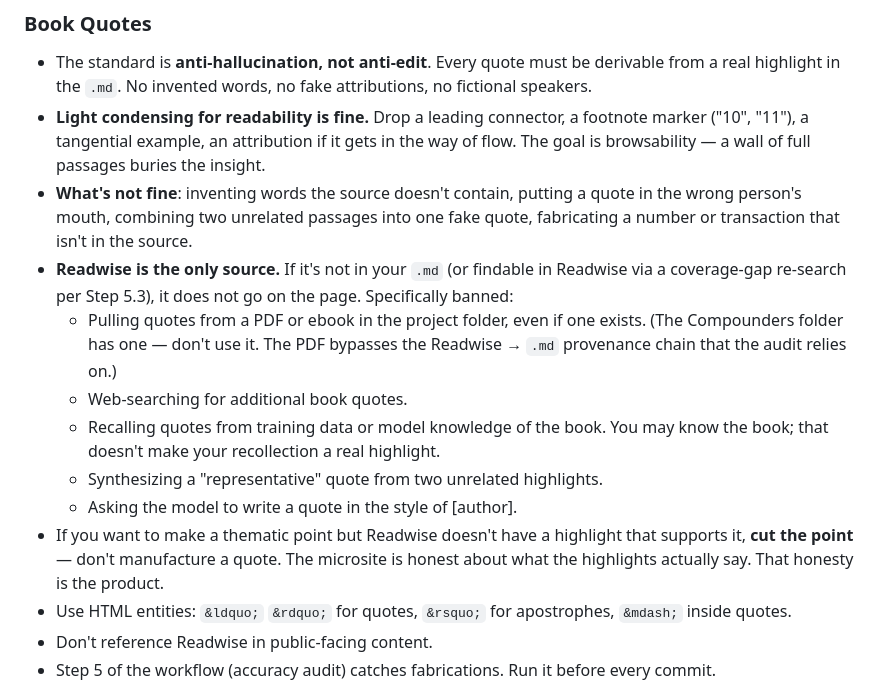
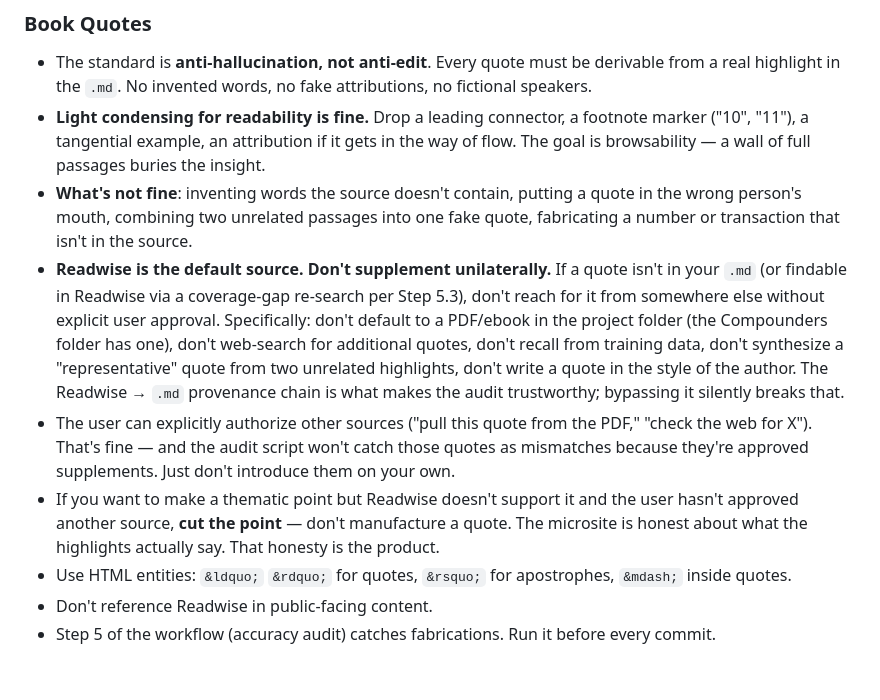
Before and after one commit to peterkang34/reading-lessons, a Markdown page: CLAUDE.md, the part around the change. GitHub-like rendering.

Commit message:
Right-size the Readwise-only rule: default, not absolute ban
Previous wording read as an absolute ban on non-Readwise sources, which is wrong. The correct framing is: Readwise is the default; the model doesn't supplement unilaterally; but the user can explicitly authorize alternative sources ("pull this from the PDF", "check the web for X") and those are fine.

Same right-sizing pattern as the no-trim rule earlier in this session — when introducing a constraint, the model has a tendency to over-rotate into maximalism. Default-with-explicit-override is usually the right shape.

Co-Authored-By: Claude Opus 4.7 (1M context) <noreply@anthropic.com>

```diff
--- a/CLAUDE.md
+++ b/CLAUDE.md
@@ -310,13 +310,9 @@ Add to every page, above the footer.
 - The standard is **anti-hallucination, not anti-edit**. Every quote must be derivable from a real highlight in the `.md`. No invented words, no fake attributions, no fictional speakers.
 - **Light condensing for readability is fine.** Drop a leading connector, a footnote marker ("10", "11"), a tangential example, an attribution if it gets in the way of flow. The goal is browsability — a wall of full passages buries the insight.
 - **What's not fine**: inventing words the source doesn't contain, putting a quote in the wrong person's mouth, combining two unrelated passages into one fake quote, fabricating a number or transaction that isn't in the source.
-- **Readwise is the only source.** If it's not in your `.md` (or findable in Readwise via a coverage-gap re-search per Step 5.3), it does not go on the page. Specifically banned:
-  - Pulling quotes from a PDF or ebook in the project folder, even if one exists. (The Compounders folder has one — don't use it. The PDF bypasses the Readwise → `.md` provenance chain that the audit relies on.)
-  - Web-searching for additional book quotes.
-  - Recalling quotes from training data or model knowledge of the book. You may know the book; that doesn't make your recollection a real highlight.
-  - Synthesizing a "representative" quote from two unrelated highlights.
-  - Asking the model to write a quote in the style of [author].
-- If you want to make a thematic point but Readwise doesn't have a highlight that supports it, **cut the point** — don't manufacture a quote. The microsite is honest about what the highlights actually say. That honesty is the product.
+- **Readwise is the default source. Don't supplement unilaterally.** If a quote isn't in your `.md` (or findable in Readwise via a coverage-gap re-search per Step 5.3), don't reach for it from somewhere else without explicit user approval. Specifically: don't default to a PDF/ebook in the project folder (the Compounders folder has one), don't web-search for additional quotes, don't recall from training data, don't synthesize a "representative" quote from two unrelated highlights, don't write a quote in the style of the author. The Readwise → `.md` provenance chain is what makes the audit trustworthy; bypassing it silently breaks that.
+- The user can explicitly authorize other sources ("pull this quote from the PDF," "check the web for X"). That's fine — and the audit script won't catch those quotes as mismatches because they're approved supplements. Just don't introduce them on your own.
+- If you want to make a thematic point but Readwise doesn't support it and the user hasn't approved another source, **cut the point** — don't manufacture a quote. The microsite is honest about what the highlights actually say. That honesty is the product.
 - Use HTML entities: `&ldquo;` `&rdquo;` for quotes, `&rsquo;` for apostrophes, `&mdash;` inside quotes.
 - Don't reference Readwise in public-facing content.
 - Step 5 of the workflow (accuracy audit) catches fabrications. Run it before every commit.
```
